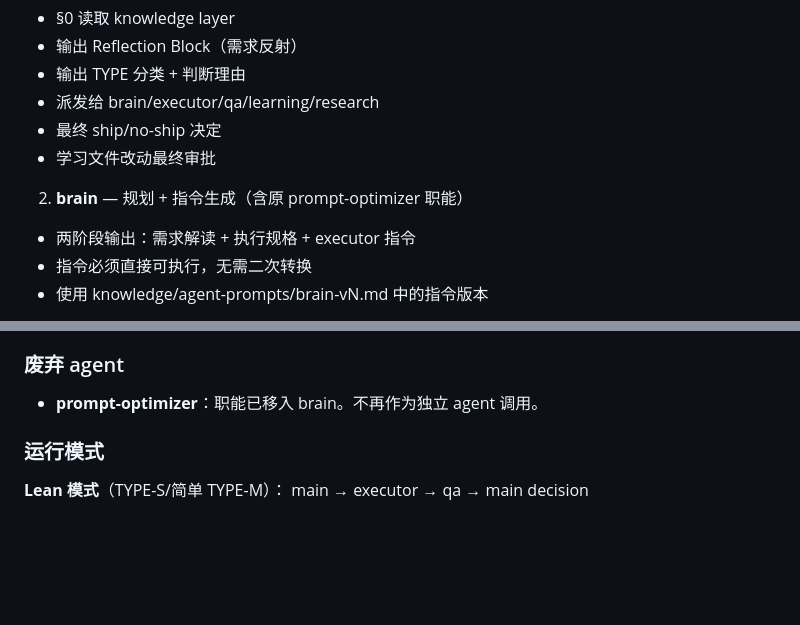
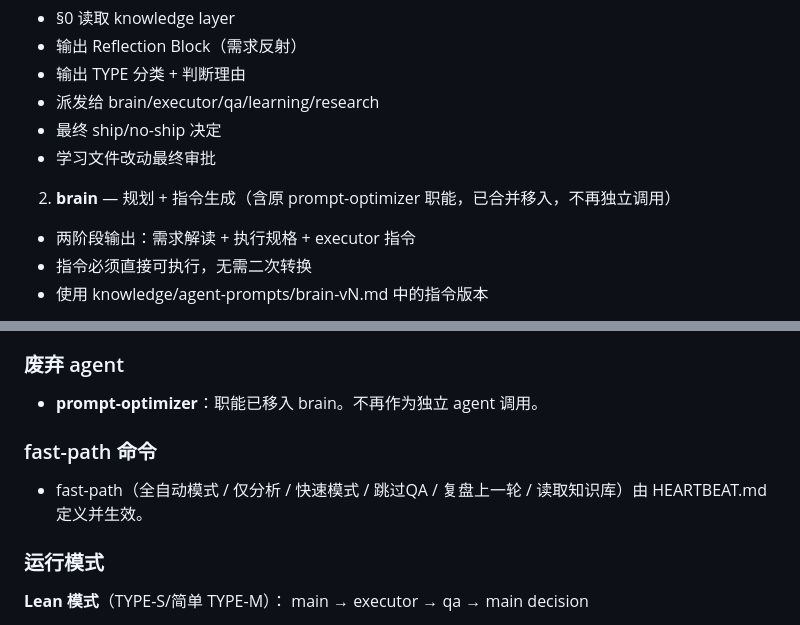
Before and after one commit to GitHub-Zho/openclaw, a Markdown page: AGENTS.md, 2 parts joined by grey strips. GitHub-like rendering; blank space fills up the shorter version.

Commit message:
chore(governance): mark prompt-optimizer merged and add fast-path reference

```diff
--- a/AGENTS.md
+++ b/AGENTS.md
@@ -229,7 +229,7 @@ main 在任何派发前必须读取：
  - 最终 ship/no-ship 决定
  - 学习文件改动最终审批
 
-2. **brain** — 规划 + 指令生成（含原 prompt-optimizer 职能）
+2. **brain** — 规划 + 指令生成（含原 prompt-optimizer 职能，已合并移入，不再独立调用）
  - 两阶段输出：需求解读 + 执行规格 + executor 指令
  - 指令必须直接可执行，无需二次转换
  - 使用 knowledge/agent-prompts/brain-vN.md 中的指令版本
@@ -258,6 +258,9 @@ main 在任何派发前必须读取：
 ### 废弃 agent
 
 - **prompt-optimizer**：职能已移入 brain。不再作为独立 agent 调用。
+
+### fast-path 命令
+- fast-path（全自动模式 / 仅分析 / 快速模式 / 跳过QA / 复盘上一轮 / 读取知识库）由 HEARTBEAT.md 定义并生效。
 
 ### 运行模式
 
```
